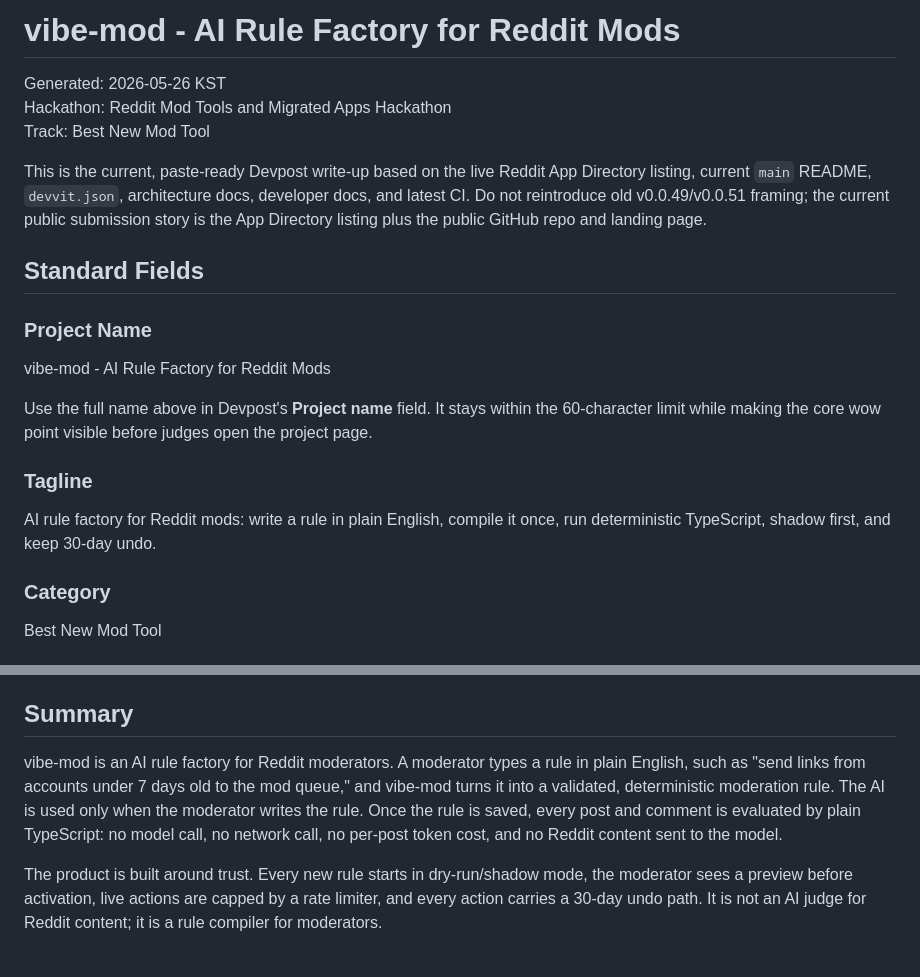
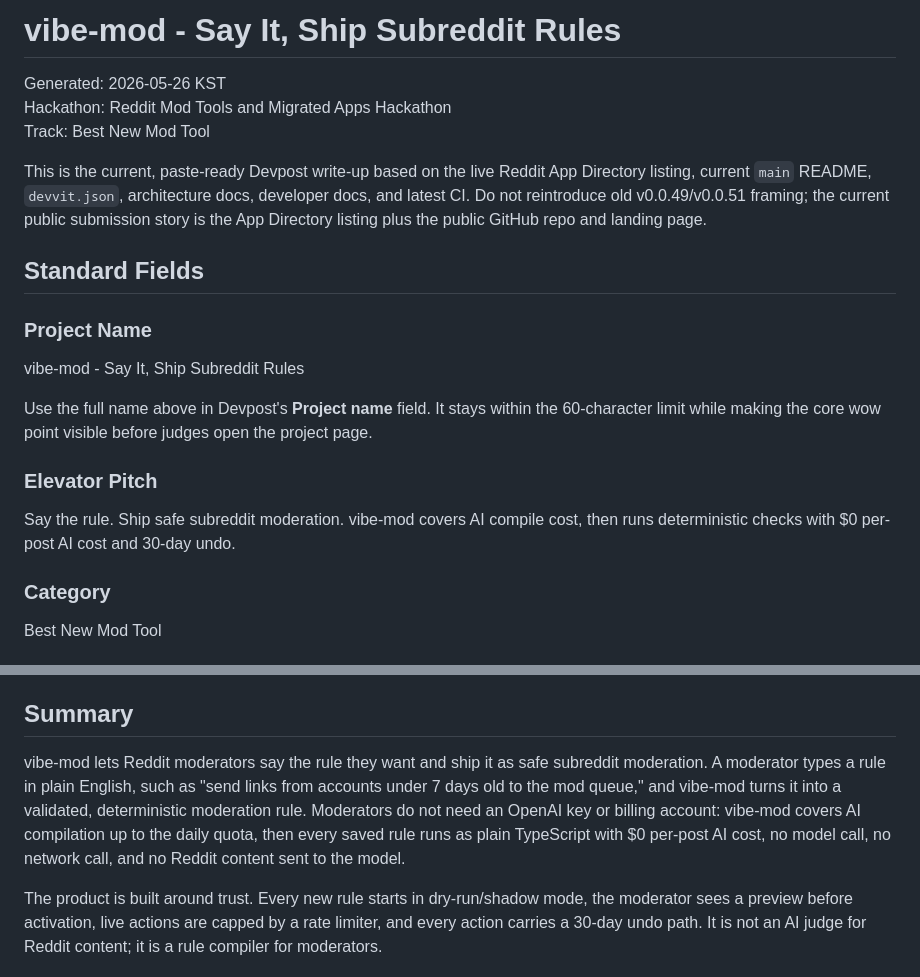
Before and after one commit to Two-Weeks-Team/vibe-mod, a Markdown page: docs/devpost-submission.md, 2 parts joined by grey strips. GitHub-like rendering.

Commit message:
docs: refine Devpost project hook

```diff
--- a/docs/devpost-submission.md
+++ b/docs/devpost-submission.md
@@ -1,4 +1,4 @@
-# vibe-mod - AI Rule Factory for Reddit Mods
+# vibe-mod - Say It, Ship Subreddit Rules
 
 Generated: 2026-05-26 KST
 Hackathon: Reddit Mod Tools and Migrated Apps Hackathon
@@ -14,16 +14,16 @@ GitHub repo and landing page.
 
 ### Project Name
 
-vibe-mod - AI Rule Factory for Reddit Mods
+vibe-mod - Say It, Ship Subreddit Rules
 
 Use the full name above in Devpost's **Project name** field. It stays within
 the 60-character limit while making the core wow point visible before judges
 open the project page.
 
-### Tagline
+### Elevator Pitch
 
-AI rule factory for Reddit mods: write a rule in plain English, compile it once,
-run deterministic TypeScript, shadow first, and keep 30-day undo.
+Say the rule. Ship safe subreddit moderation. vibe-mod covers AI compile cost,
+then runs deterministic checks with $0 per-post AI cost and 30-day undo.
 
 ### Category
 
@@ -51,12 +51,13 @@ Vitest, @devvit/test, GitHub Actions
 
 ## Summary
 
-vibe-mod is an AI rule factory for Reddit moderators. A moderator types a rule
-in plain English, such as "send links from accounts under 7 days old to the mod
-queue," and vibe-mod turns it into a validated, deterministic moderation rule.
-The AI is used only when the moderator writes the rule. Once the rule is saved,
-every post and comment is evaluated by plain TypeScript: no model call, no
-network call, no per-post token cost, and no Reddit content sent to the model.
+vibe-mod lets Reddit moderators say the rule they want and ship it as safe
+subreddit moderation. A moderator types a rule in plain English, such as "send
+links from accounts under 7 days old to the mod queue," and vibe-mod turns it
+into a validated, deterministic moderation rule. Moderators do not need an
+OpenAI key or billing account: vibe-mod covers AI compilation up to the daily
+quota, then every saved rule runs as plain TypeScript with $0 per-post AI cost,
+no model call, no network call, and no Reddit content sent to the model.
 
 The product is built around trust. Every new rule starts in dry-run/shadow mode,
 the moderator sees a preview before activation, live actions are capped by a
```
